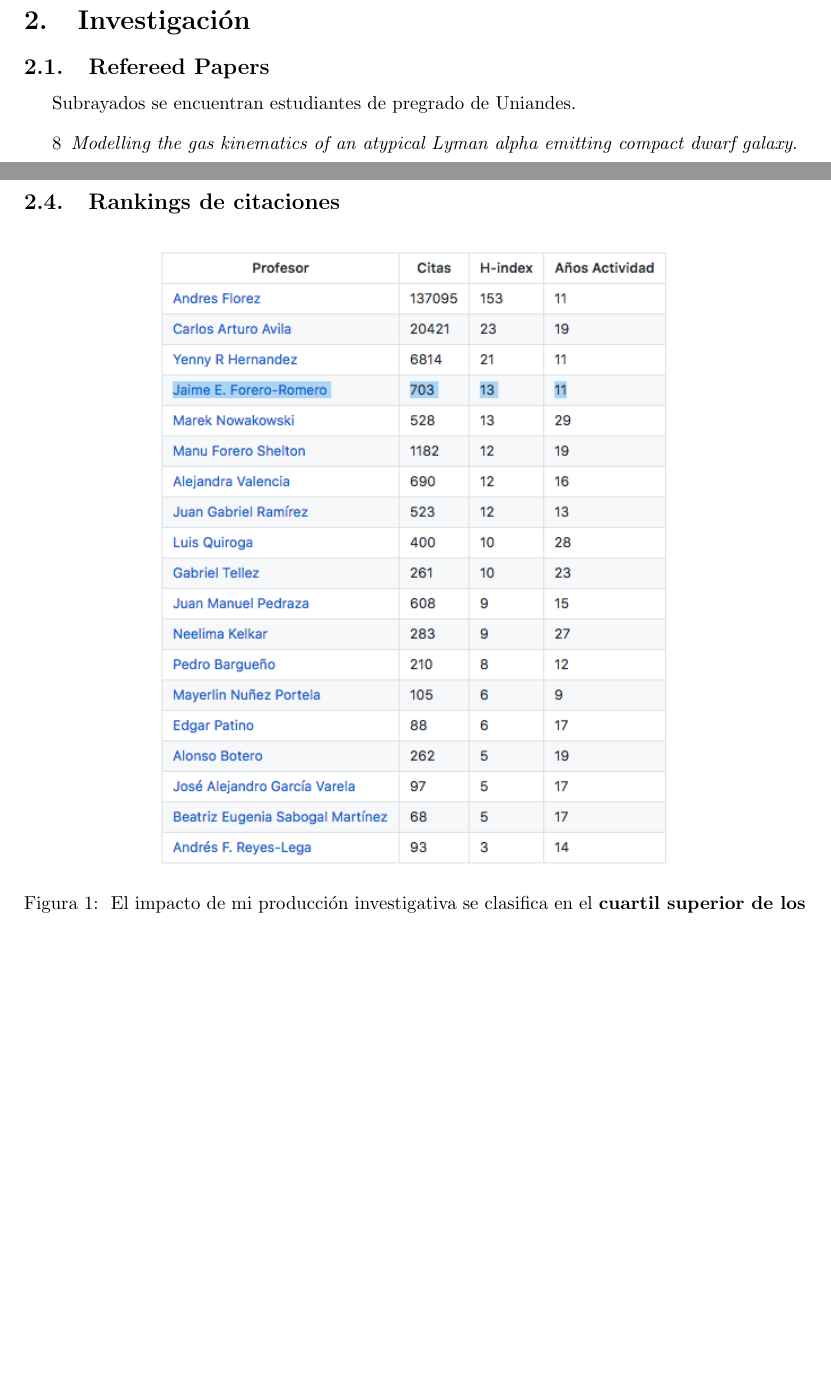
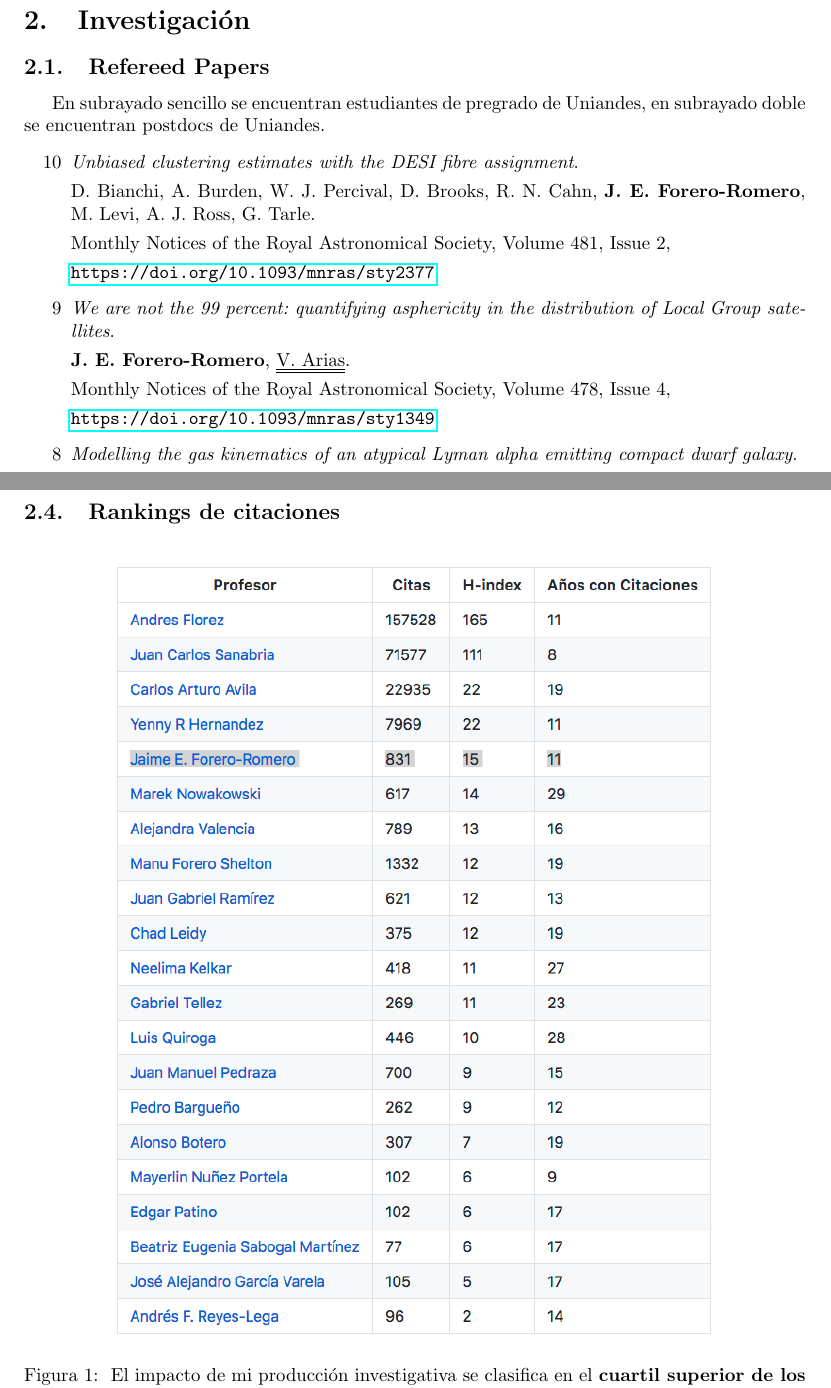
Before and after one commit to forero/CV, a LaTeX document (Performance/2015-2018/report2015-2018.tex): two parts of pages 5 and 7 of 12 before the commit and two parts of pages 5 and 8 of 13 after it, joined at a grey line, cut so that both start at the same text, the shorter picture padded with empty space. Compiled offline with pdfLaTeX.

Commit message:
update pubs

```diff
--- a/Performance/2015-2018/report2015-2018.tex
+++ b/Performance/2015-2018/report2015-2018.tex
@@ -159,9 +159,31 @@ Pregrado:
 
 \subsection{Refereed Papers}
 
-Subrayados se encuentran estudiantes de pregrado de Uniandes.
+En subrayado sencillo se encuentran estudiantes de pregrado de
+Uniandes, en subrayado doble se encuentran postdocs de Uniandes.
 
 \begin{itemize}
+
+\item[10]{\it Unbiased clustering estimates with the DESI fibre
+  assignment}.
+
+D. Bianchi, A. Burden,  W. J. Percival, D. Brooks,
+R. N. Cahn, {\bf J. E. Forero-Romero}, M. Levi, A. J. Ross, G. Tarle.
+
+Monthly Notices of the Royal Astronomical Society, Volume 481, Issue
+2,
+
+\url{https://doi.org/10.1093/mnras/sty2377}
+
+\item[9]{\it We are not the 99 percent: quantifying asphericity in the
+  distribution of Local Group satellites}.
+
+{\bf J. E. Forero-Romero}, \underline{\underline{V. Arias}}.
+
+Monthly Notices of the Royal Astronomical Society, Volume 478, Issue
+4,
+
+\url{https://doi.org/10.1093/mnras/sty1349}
 
 \item[8]{\it Modelling the gas kinematics of an atypical Lyman alpha
 emitting compact dwarf galaxy}.
@@ -329,7 +351,7 @@ pp. 135-135, 2017.
 \subsection{Rankings de citaciones}
 \begin{figure}[!h]
 \begin{center}
-\includegraphics[scale=0.6]{scholar_fisica.png}
+\includegraphics[scale=0.5]{scholar_fisica.png}
 \caption{
 El impacto de mi producci\'on investigativa se clasifica en el {\bf cuartil
   superior de los profesores de planta del departamento de F\'isica} en
```
Also changed, not shown: Performance/2015-2018/report2015-2018.pdf, Performance/2015-2018/scholar_astronomia.png, Performance/2015-2018/scholar_fisica.png, Performance/2015-2018/report2015-2018.tex (2 more changed lines).
